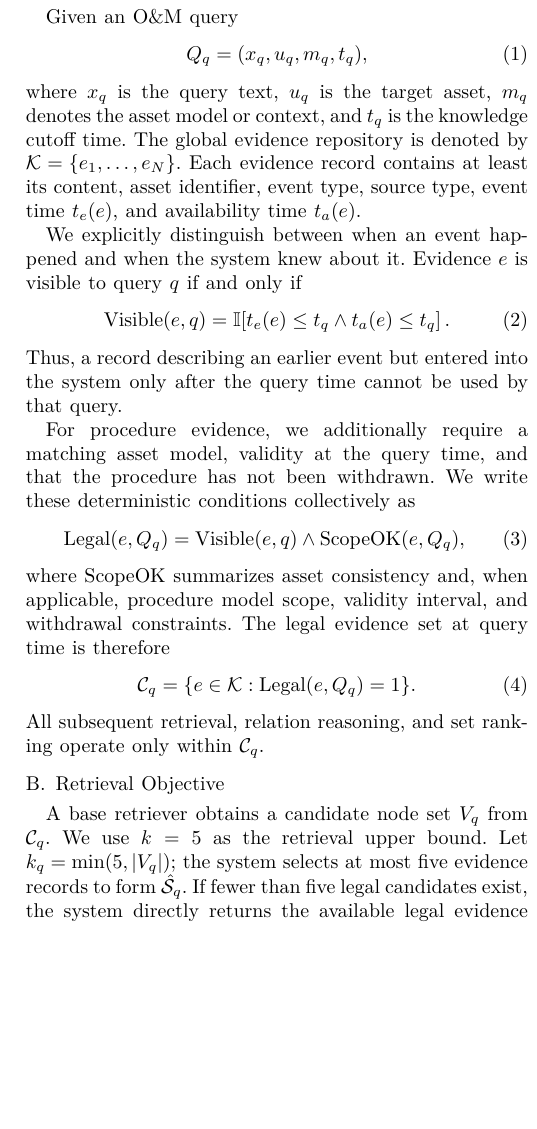
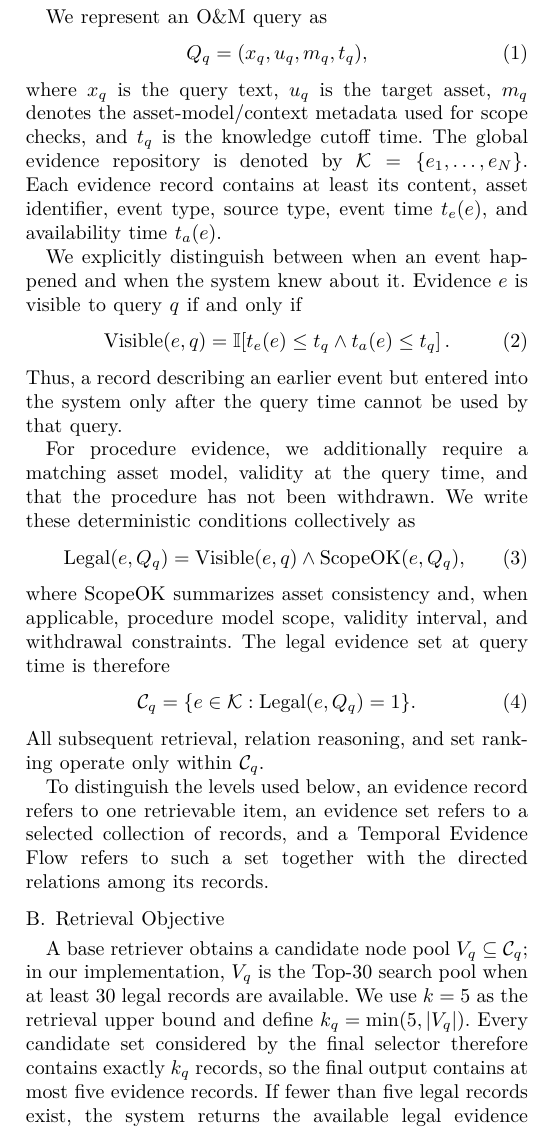
Before and after one commit to joceah/TEF-RAG, a LaTeX paper (paper/TEF_RAG_ICRA_style_en_v3.tex, which reads paper/sections_en_v3/02_problem_definition.tex): part of one column of page 3 of 12, cut so that both start at the same text, the shorter picture padded with empty space. Compiled offline with XeLaTeX.

Commit message:
paper: clarify notation and retrieval objective

```diff
--- a/paper/sections_en_v3/02_problem_definition.tex
+++ b/paper/sections_en_v3/02_problem_definition.tex
@@ -11,11 +11,12 @@
 % $m_q$是什么
 % Temporal Evidence Flow 是不是有大小写和单复数的问题
 
-Given an O\&M query
+% BEFORE: Given an O\&M query
+We represent an O\&M query as
 \begin{equation}
 Q_q=(x_q,u_q,m_q,t_q),
 \end{equation}
-where $x_q$ is the query text, $u_q$ is the target asset, $m_q$ denotes the asset model or context, and $t_q$ is the knowledge cutoff time. The global evidence repository is denoted by $\Evidence=\{e_1,\ldots,e_N\}$. Each evidence record contains at least its content, asset identifier, event type, source type, event time $t_e(e)$, and availability time $t_a(e)$.
+where $x_q$ is the query text, $u_q$ is the target asset, $m_q$ denotes the asset-model/context metadata used for scope checks, and $t_q$ is the knowledge cutoff time. The global evidence repository is denoted by $\Evidence=\{e_1,\ldots,e_N\}$. Each evidence record contains at least its content, asset identifier, event type, source type, event time $t_e(e)$, and availability time $t_a(e)$.
 
 We explicitly distinguish between when an event happened and when the system knew about it. Evidence $e$ is visible to query $q$ if and only if
 \begin{equation}
@@ -46,9 +47,12 @@ where $\operatorname{ScopeOK}$ summarizes asset consistency and, when applicable
 \end{equation}
 All subsequent retrieval, relation reasoning, and set ranking operate only within $\Candidates_q$.
 
+To distinguish the levels used below, an \emph{evidence record} refers to one retrievable item, an \emph{evidence set} refers to a selected collection of records, and a \emph{Temporal Evidence Flow} refers to such a set together with the directed relations among its records.
+
 \subsection{Retrieval Objective}
 
-A base retriever obtains a candidate node set $V_q$ from $\Candidates_q$. We use $k=5$ as the retrieval upper bound. Let $k_q=\min(5,|V_q|)$; the system selects at most five evidence records to form $\hat{\Selected}_q$. If fewer than five legal candidates exist, the system directly returns the available legal evidence without padding or backfilling. The selected evidence should be relevant to the query, cover the task-required evidence roles, and form a temporally and semantically consistent structure.
+% BEFORE: A base retriever obtains a candidate node set $V_q$ from $\Candidates_q$. We use $k=5$ as the retrieval upper bound. Let $k_q=\min(5,|V_q|)$; the system selects at most five evidence records to form $\hat{\Selected}_q$. If fewer than five legal candidates exist, the system directly returns the available legal evidence without padding or backfilling. The selected evidence should be relevant to the query, cover the task-required evidence roles, and form a temporally and semantically consistent structure.
+A base retriever obtains a candidate node pool $V_q\subseteq\Candidates_q$; in our implementation, $V_q$ is the Top-30 search pool when at least 30 legal records are available. We use $k=5$ as the retrieval upper bound and define $k_q=\min(5,|V_q|)$. Every candidate set considered by the final selector therefore contains exactly $k_q$ records, so the final output contains at most five evidence records. If fewer than five legal records exist, the system returns the available legal evidence without padding or backfilling. The selected evidence should be relevant to the query, cover the task-required evidence roles, and form a temporally and semantically consistent structure.
 
 Accordingly, we do not define the retrieval objective as the sum of five independent document scores. Instead, we define a set-level utility:
 \begin{equation}
@@ -59,7 +63,7 @@ F_{\theta}(Q_q,\Selected,\FlowGraph_q),
 \quad |\Selected|=k_q,
 \label{eq:set_selection}
 \end{equation}
-where $\SetBank_q$ is the candidate space of evidence sets satisfying $|\Selected|=k_q$, $\FlowGraph_q$ is the query-conditioned temporal evidence graph, and $F_{\theta}$ is a learned set-level ranking function.
+where $\SetBank_q$ is the candidate space of evidence sets of size $k_q$, $\FlowGraph_q$ is the query-conditioned Temporal Evidence Flow graph, and $F_{\theta}$ is a learned set-level ranking function.
 
 \subsection{Downstream Task}
 
@@ -79,13 +83,14 @@ The primary algorithmic contribution of this paper is the retrieval stage that c
 \toprule
 Symbol & Meaning \\
 \midrule
-$Q_q=(x_q,u_q,m_q,t_q)$ & Query text, asset, context, and knowledge cutoff time \\
+$Q_q=(x_q,u_q,m_q,t_q)$ & Query text, asset, asset-model/context metadata, and knowledge cutoff time \\
 $e,t_e(e),t_a(e)$ & Evidence record, event time, and first availability time \\
 $\Evidence$ & Global evidence repository \\
 $\Candidates_q$ & Legal and visible evidence set at query time \\
+$V_q$ & Candidate node pool returned by the base retrieval stage \\
 $\FlowGraph_q$ & Query-conditioned Temporal Evidence Flow graph \\
-$\SetBank_q$ & Candidate space of evidence sets containing at most five records \\
-$\hat{\Selected}_q$ & Final selected evidence flow (at most 5 records) \\
+$\SetBank_q$ & Candidate space of evidence sets of size $k_q\leq 5$ \\
+$\hat{\Selected}_q$ & Final selected evidence set (at most 5 records) \\
 $W_q,A_q$ & Standardized work order and action plan \\
 \bottomrule
 \end{tabular}
```
Also changed, not shown: paper/sections_en_v3/02_problem_definition.tex (2 more changed lines).
